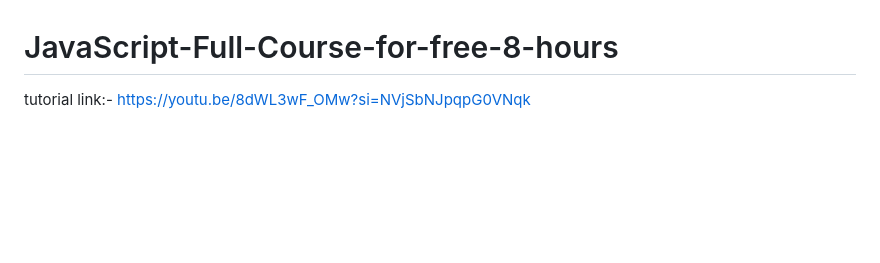
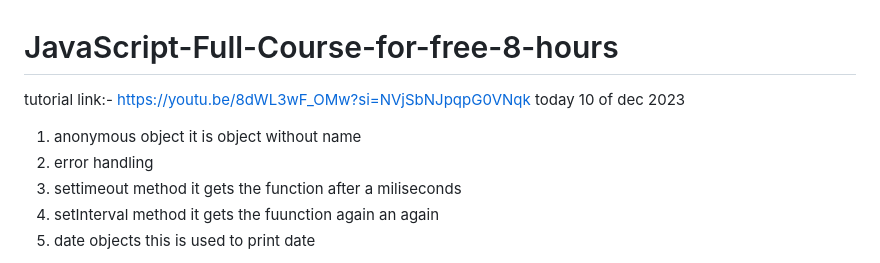
Before and after one commit to subodh245/JavaScript-Full-Course-for-free-8-hours, a Markdown page: README.md, the part around one of its changes. Drawn GitHub-style; blank space fills up the shorter version.

```diff
--- a/README.md
+++ b/README.md
@@ -1,3 +1,9 @@
 # JavaScript-Full-Course-for-free-8-hours
 tutorial link:- https://youtu.be/8dWL3wF_OMw?si=NVjSbNJpqpG0VNqk
+today 10 of dec 2023
+1) anonymous object it is object without name
+2) error handling
+3) settimeout method it gets the function after a miliseconds
+4) setInterval method it gets the fuunction again an again
+5) date objects this is used to print date
 
```
Also changed, not shown: other parts of README.md (+8 -0 lines).
